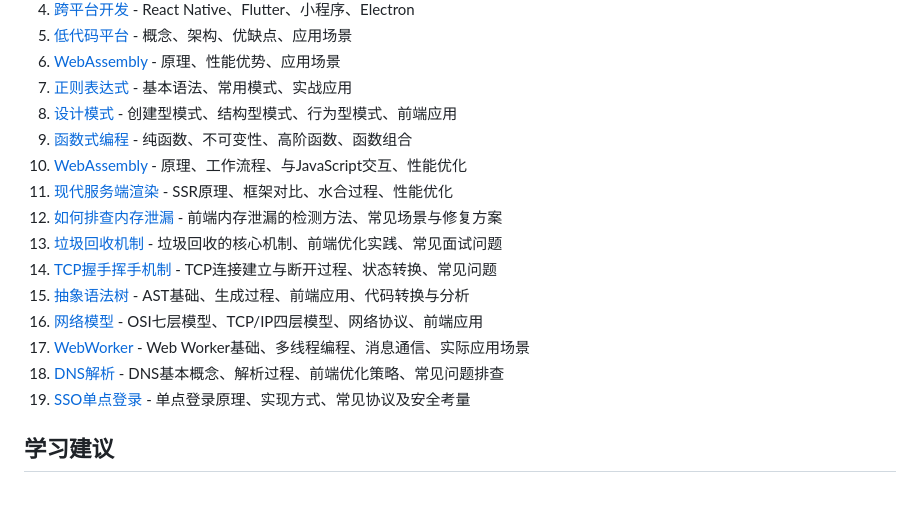
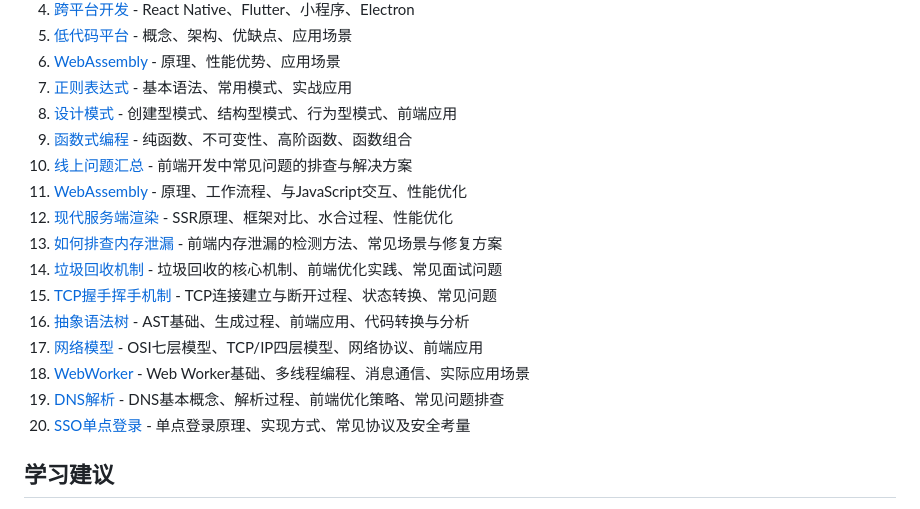
Before and after one commit to wenxint/Front-interview, a Markdown page: 前端面试宝典/10-其他知识/README.md, the part around the change. GitHub-like rendering.

```diff
--- a/前端面试宝典/10-其他知识/README.md
+++ b/前端面试宝典/10-其他知识/README.md
@@ -17,16 +17,17 @@
 7. [正则表达式](./07-正则表达式.md) - 基本语法、常用模式、实战应用
 8. [设计模式](./08-设计模式.md) - 创建型模式、结构型模式、行为型模式、前端应用
 9. [函数式编程](./09-函数式编程.md) - 纯函数、不可变性、高阶函数、函数组合
-10. [WebAssembly](./10-WebAssembly.md) - 原理、工作流程、与JavaScript交互、性能优化
-11. [现代服务端渲染](./11-现代服务端渲染.md) - SSR原理、框架对比、水合过程、性能优化
-12. [如何排查内存泄漏](./12-如何排查内存泄漏.md) - 前端内存泄漏的检测方法、常见场景与修复方案
-13. [垃圾回收机制](./13-垃圾回收机制.md) - 垃圾回收的核心机制、前端优化实践、常见面试问题
-14. [TCP握手挥手机制](./14-TCP握手挥手机制.md) - TCP连接建立与断开过程、状态转换、常见问题
-15. [抽象语法树](./15-抽象语法树.md) - AST基础、生成过程、前端应用、代码转换与分析
-16. [网络模型](./16-网络模型.md) - OSI七层模型、TCP/IP四层模型、网络协议、前端应用
-17. [WebWorker](./17-WebWorker.md) - Web Worker基础、多线程编程、消息通信、实际应用场景
-18. [DNS解析](./18-DNS解析.md) - DNS基本概念、解析过程、前端优化策略、常见问题排查
-19. [SSO单点登录](./20-SSO单点登录.md) - 单点登录原理、实现方式、常见协议及安全考量
+10. [线上问题汇总](./1.线上问题汇总.md) - 前端开发中常见问题的排查与解决方案
+11. [WebAssembly](./10-WebAssembly.md) - 原理、工作流程、与JavaScript交互、性能优化
+12. [现代服务端渲染](./11-现代服务端渲染.md) - SSR原理、框架对比、水合过程、性能优化
+13. [如何排查内存泄漏](./12-如何排查内存泄漏.md) - 前端内存泄漏的检测方法、常见场景与修复方案
+14. [垃圾回收机制](./13-垃圾回收机制.md) - 垃圾回收的核心机制、前端优化实践、常见面试问题
+15. [TCP握手挥手机制](./14-TCP握手挥手机制.md) - TCP连接建立与断开过程、状态转换、常见问题
+16. [抽象语法树](./15-抽象语法树.md) - AST基础、生成过程、前端应用、代码转换与分析
+17. [网络模型](./16-网络模型.md) - OSI七层模型、TCP/IP四层模型、网络协议、前端应用
+18. [WebWorker](./17-WebWorker.md) - Web Worker基础、多线程编程、消息通信、实际应用场景
+19. [DNS解析](./18-DNS解析.md) - DNS基本概念、解析过程、前端优化策略、常见问题排查
+20. [SSO单点登录](./20-SSO单点登录.md) - 单点登录原理、实现方式、常见协议及安全考量
 
 ## 学习建议
 
```
Also changed, not shown: 前端面试宝典/10-其他知识/1.线上问题汇总.md (added, +154 -0 lines).
